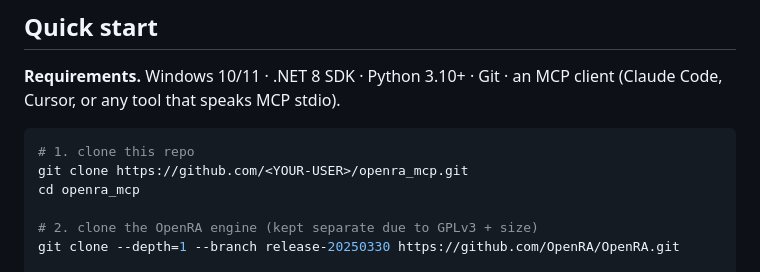
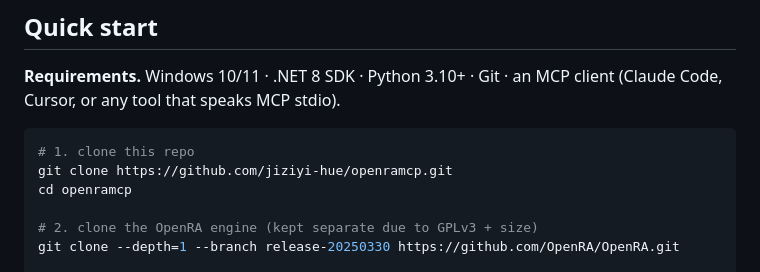
Before and after one commit to jiziyi-hue/openramcp, a Markdown page: README.md, the part around the change. Drawn GitHub-style.

Commit message:
README: fix clone URL to the canonical GitHub repo
Co-Authored-By: Claude Opus 4.7 (1M context) <noreply@anthropic.com>

````diff
--- a/README.md
+++ b/README.md
@@ -74,8 +74,8 @@ client (Claude Code, Cursor, or any tool that speaks MCP stdio).
 
 ```bash
 # 1. clone this repo
-git clone https://github.com/<YOUR-USER>/openra_mcp.git
-cd openra_mcp
+git clone https://github.com/jiziyi-hue/openramcp.git
+cd openramcp
 
 # 2. clone the OpenRA engine (kept separate due to GPLv3 + size)
 git clone --depth=1 --branch release-20250330 https://github.com/OpenRA/OpenRA.git
````
